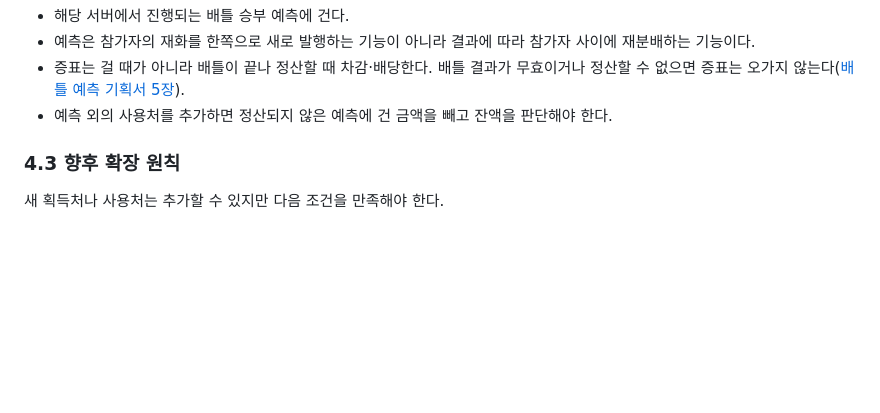
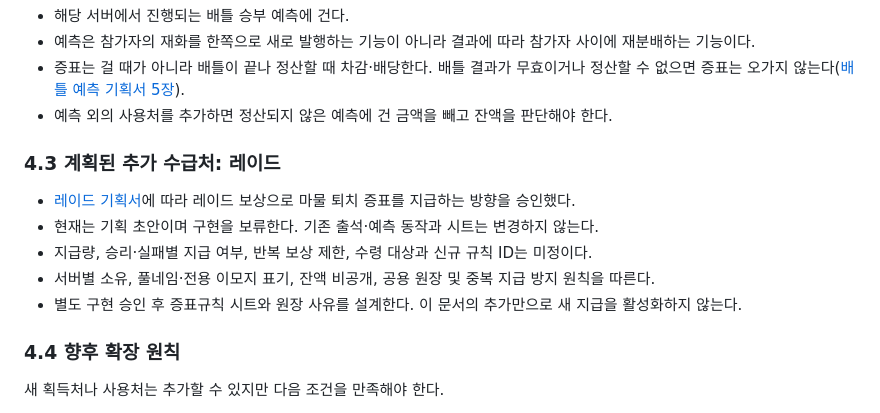
Before and after one commit to PieceOfPaper/DiscordBot_Molly, a Markdown page: docs/currency/monster-hunt-token.md, the part around one of its changes. GitHub-like rendering; blank space fills up the shorter version.

Commit message:
문서: 레이드 기획 초안과 증표 수급 계획 연결

```diff
--- a/docs/currency/monster-hunt-token.md
+++ b/docs/currency/monster-hunt-token.md
@@ -68,7 +68,15 @@
 - 증표는 걸 때가 아니라 배틀이 끝나 정산할 때 차감·배당한다. 배틀 결과가 무효이거나 정산할 수 없으면 증표는 오가지 않는다([배틀 예측 기획서 5장](../battle/prediction.md#5-증표-차감-시점)).
 - 예측 외의 사용처를 추가하면 정산되지 않은 예측에 건 금액을 빼고 잔액을 판단해야 한다.
 
-### 4.3 향후 확장 원칙
+### 4.3 계획된 추가 수급처: 레이드
+
+- [레이드 기획서](../raid/README.md)에 따라 레이드 보상으로 마물 퇴치 증표를 지급하는 방향을 승인했다.
+- 현재는 기획 초안이며 구현을 보류한다. 기존 출석·예측 동작과 시트는 변경하지 않는다.
+- 지급량, 승리·실패별 지급 여부, 반복 보상 제한, 수령 대상과 신규 규칙 ID는 미정이다.
+- 서버별 소유, 풀네임·전용 이모지 표기, 잔액 비공개, 공용 원장 및 중복 지급 방지 원칙을 따른다.
+- 별도 구현 승인 후 증표규칙 시트와 원장 사유를 설계한다. 이 문서의 추가만으로 새 지급을 활성화하지 않는다.
+
+### 4.4 향후 확장 원칙
 
 새 획득처나 사용처는 추가할 수 있지만 다음 조건을 만족해야 한다.
 
```
Also changed, not shown: other parts of docs/currency/monster-hunt-token.md (+1 -1 lines).
